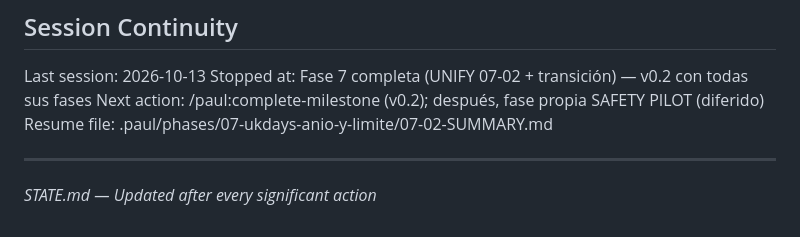
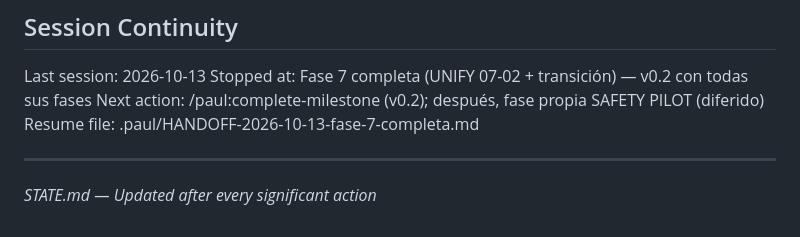
Before and after one commit to californiakid91/EASYLOG, a Markdown page: .paul/STATE.md, the part around the change. Rendered like a GitHub page.

```diff
--- a/.paul/STATE.md
+++ b/.paul/STATE.md
@@ -123,7 +123,7 @@ Branch: main
 Last session: 2026-10-13
 Stopped at: Fase 7 completa (UNIFY 07-02 + transición) — v0.2 con todas sus fases
 Next action: /paul:complete-milestone (v0.2); después, fase propia SAFETY PILOT (diferido)
-Resume file: .paul/phases/07-ukdays-anio-y-limite/07-02-SUMMARY.md
+Resume file: .paul/HANDOFF-2026-10-13-fase-7-completa.md
 
 ---
 *STATE.md — Updated after every significant action*
```
Also changed, not shown: .paul/HANDOFF-2026-10-13-fase-7-completa.md (added, +76 -0 lines).
